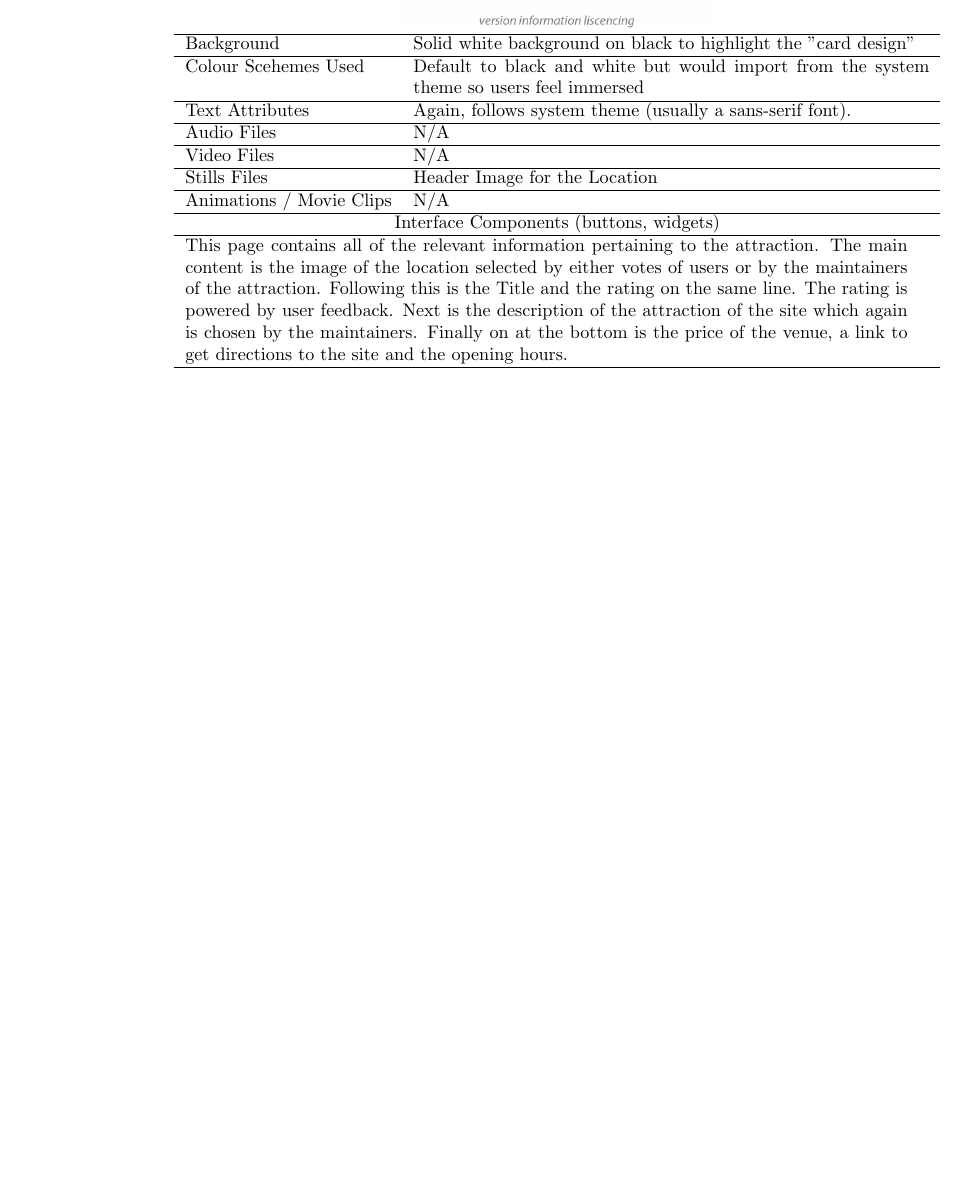
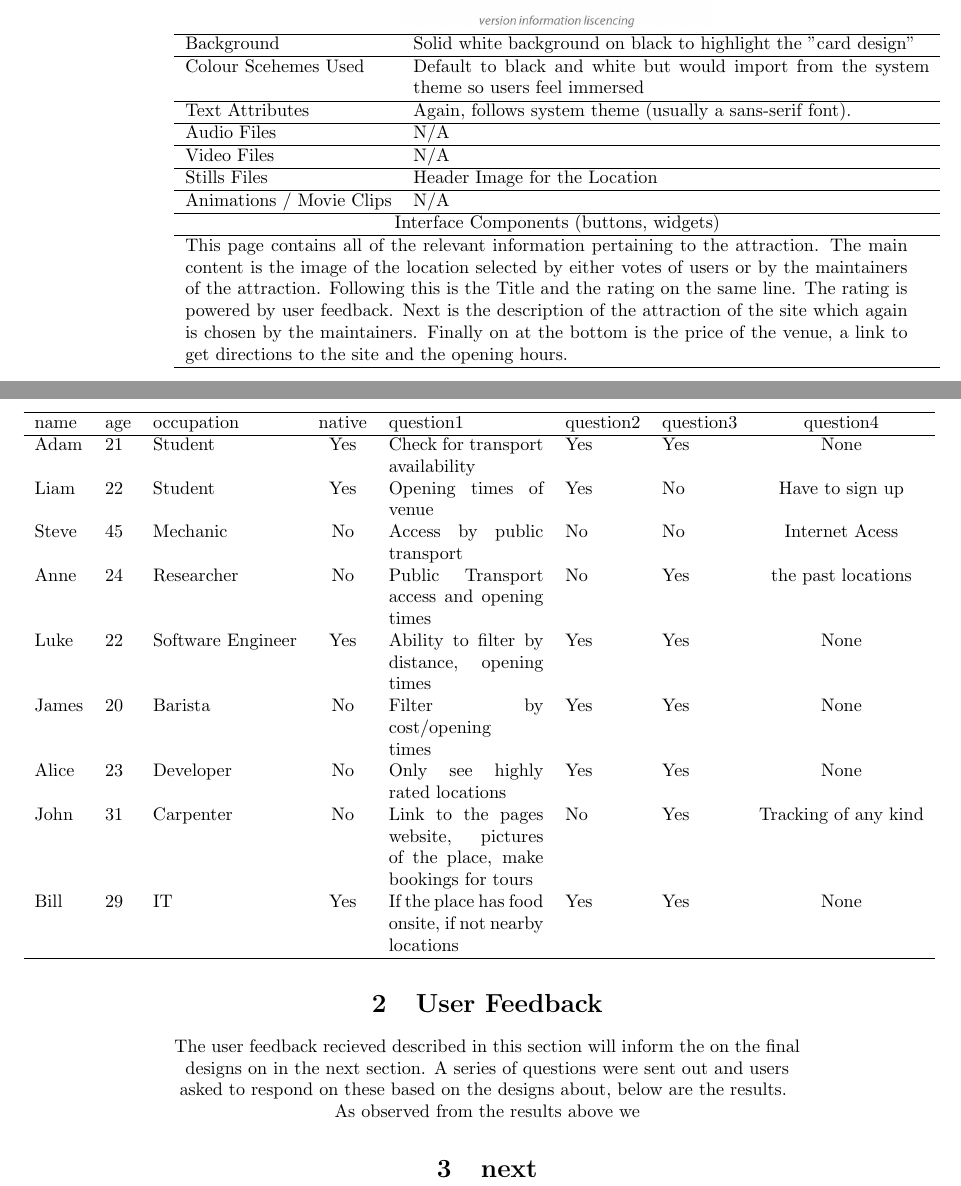
Before and after one commit to decantr/rgu-hci, a LaTeX document (coursdeux.tex): part of page 5 of 5 before the commit and two parts of pages 5 and 6 of 6 after it, the two joined at a grey line, cut so that both start at the same text, the shorter picture padded with empty space. Compiled offline with pdfLaTeX.

Commit message:
add in the responses table

```diff
--- a/coursdeux.tex
+++ b/coursdeux.tex
@@ -13,5 +13,30 @@
 	\include{tables/table1}
 	\include{tables/table2}
 
+	\section{User Feedback}
+	The user feedback recieved described in this section will inform the on the final designs on in the next section.
+	A series of questions were sent out and users asked to respond on these based on the designs about, below are the results.
+\begin{table}
+\hspace{-3cm}
+	\begin{tabular}{lllcp{3cm}llc}
+	\hline
+	name & age & occupation & native & question1 & question2 & question3 & question4 \\
+	\hline
+	Adam & 21 & Student & Yes & Check for transport availability & Yes & Yes & None \\
+	Liam & 22 & Student & Yes & Opening times of venue & Yes & No & Have to sign up \\
+	Steve & 45 & Mechanic & No & Access by public transport & No & No & Internet Acess \\
+	Anne & 24 & Researcher & No & Public Transport access and opening times & No & Yes & the past locations \\
+	Luke & 22 & Software Engineer & Yes & Ability to filter by distance, opening times & Yes & Yes & None \\
+	James & 20 & Barista & No & Filter by cost/opening times & Yes & Yes & None \\
+	Alice & 23 & Developer & No & Only see highly rated locations & Yes & Yes & None \\
+	John & 31 & Carpenter & No & Link to the pages website, pictures of the place, make bookings for tours & No & Yes & Tracking of any kind \\
+	Bill & 29 & IT & Yes & If the place has food onsite, if not nearby locations & Yes & Yes & None \\
+	\hline
+\end{tabular}
+\end{table}
+
+	As observed from the results above we
+
+\section{next}
 
 \end{document}
```
